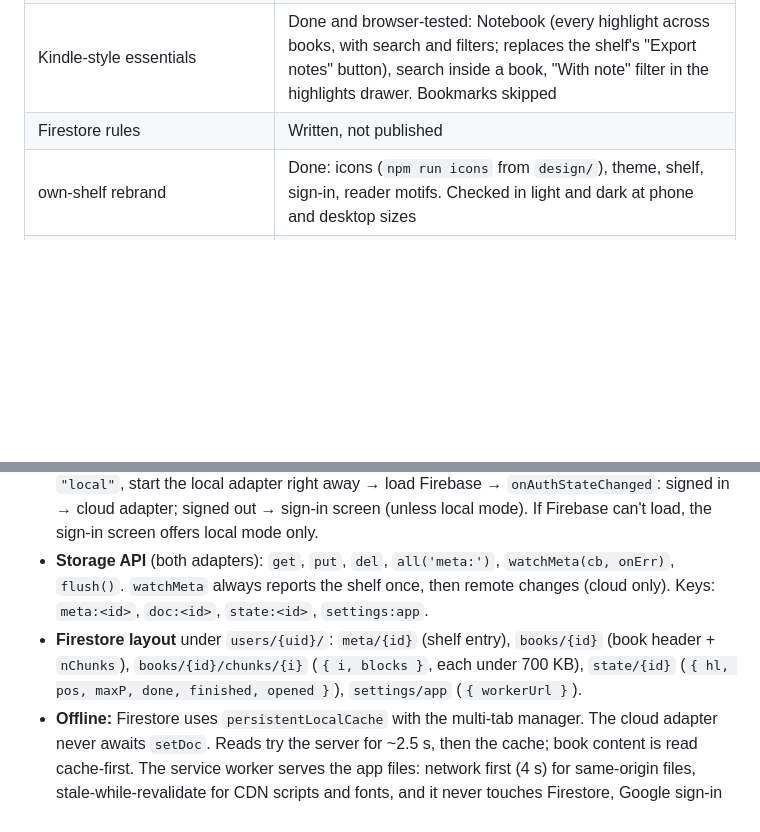
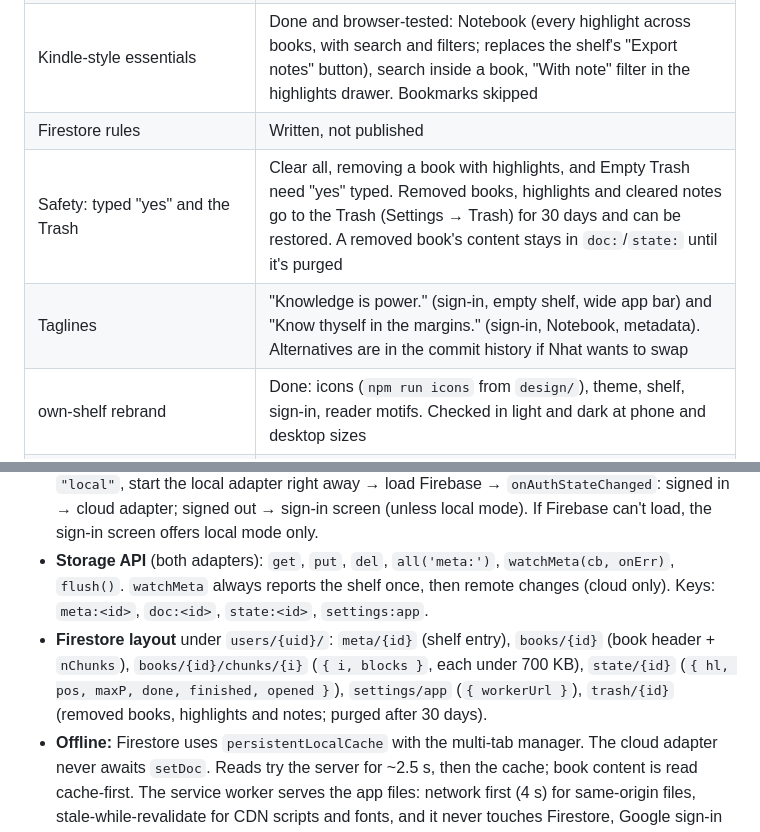
Before and after one commit to ngnnah/own-shelf, a Markdown page: HANDOFF.md, 2 parts joined by grey strips. Drawn GitHub-style; blank space fills up the shorter version.

Commit message:
Handoff: the Trash, typed confirmation and taglines
Co-Authored-By: Claude Opus 5.5 <noreply@anthropic.com>

```diff
--- a/HANDOFF.md
+++ b/HANDOFF.md
@@ -19,6 +19,8 @@ A personal reading app: a bookshelf of PDFs, pasted articles and web pages, read
 | Artifact → app migration | Done and tested end to end (artifact backup → app restore → highlights show) |
 | Kindle-style essentials | Done and browser-tested: Notebook (every highlight across books, with search and filters; replaces the shelf's "Export notes" button), search inside a book, "With note" filter in the highlights drawer. Bookmarks skipped |
 | Firestore rules | Written, not published |
+| Safety: typed "yes" and the Trash | Clear all, removing a book with highlights, and Empty Trash need "yes" typed. Removed books, highlights and cleared notes go to the Trash (Settings → Trash) for 30 days and can be restored. A removed book's content stays in `doc:`/`state:` until it's purged |
+| Taglines | "Knowledge is power." (sign-in, empty shelf, wide app bar) and "Know thyself in the margins." (sign-in, Notebook, metadata). Alternatives are in the commit history if Nhat wants to swap |
 | own-shelf rebrand | Done: icons (`npm run icons` from `design/`), theme, shelf, sign-in, reader motifs. Checked in light and dark at phone and desktop sizes |
 | GitHub Pages | Live since 2026-10-18; every push to `main` deploys. Checked in headless Chrome: boots, Firebase SDK loads, local mode works, service worker active |
 
@@ -49,7 +51,7 @@ legacy/              The artifact as one file (app-artifact.html, kept identical
 - **No build step.** Plain ES modules on GitHub Pages. CDN scripts: pdf.js 3.11.174 (cdnjs), `@mozilla/readability@0.5.0` (jsDelivr), Firebase JS SDK 10.12.2 ESM from gstatic, imported dynamically by `app.js`. `parse.js` is a classic script (`defer`) whose globals `app.js` uses.
 - **Boot:** read any deep link → register the service worker → if `localStorage['upwind:mode']` is `"local"`, start the local adapter right away → load Firebase → `onAuthStateChanged`: signed in → cloud adapter; signed out → sign-in screen (unless local mode). If Firebase can't load, the sign-in screen offers local mode only.
 - **Storage API** (both adapters): `get`, `put`, `del`, `all('meta:')`, `watchMeta(cb, onErr)`, `flush()`. `watchMeta` always reports the shelf once, then remote changes (cloud only). Keys: `meta:<id>`, `doc:<id>`, `state:<id>`, `settings:app`.
-- **Firestore layout** under `users/{uid}/`: `meta/{id}` (shelf entry), `books/{id}` (book header + `nChunks`), `books/{id}/chunks/{i}` (`{ i, blocks }`, each under 700 KB), `state/{id}` (`{ hl, pos, maxP, done, finished, opened }`), `settings/app` (`{ workerUrl }`).
+- **Firestore layout** under `users/{uid}/`: `meta/{id}` (shelf entry), `books/{id}` (book header + `nChunks`), `books/{id}/chunks/{i}` (`{ i, blocks }`, each under 700 KB), `state/{id}` (`{ hl, pos, maxP, done, finished, opened }`), `settings/app` (`{ workerUrl }`), `trash/{id}` (removed books, highlights and notes; purged after 30 days).
 - **Offline:** Firestore uses `persistentLocalCache` with the multi-tab manager. The cloud adapter never awaits `setDoc`. Reads try the server for ~2.5 s, then the cache; book content is read cache-first. The service worker serves the app files: network first (4 s) for same-origin files, stale-while-revalidate for CDN scripts and fonts, and it never touches Firestore, Google sign-in or the Worker.
 - **Write budget:** 20k writes/day on the free plan. `meta:` and `state:` writes are coalesced (latest wins) and flushed every 2.5 s, on `pagehide`, on `visibilitychange` → hidden, and before sign-out.
 - **Link import:** `GET {workerUrl}/?url=<link>` with `Authorization: Bearer <Firebase ID token>`. PDF responses go through `pdfBlocks()`; text/plain and Markdown through `mdToBlocks()`; HTML is decoded with its charset, parsed with `DOMParser`, given `<base href=finalUrl>`, run through Readability, then `htmlToBlocks()` and `finalize()` with Readability's title, byline and published date.
```
